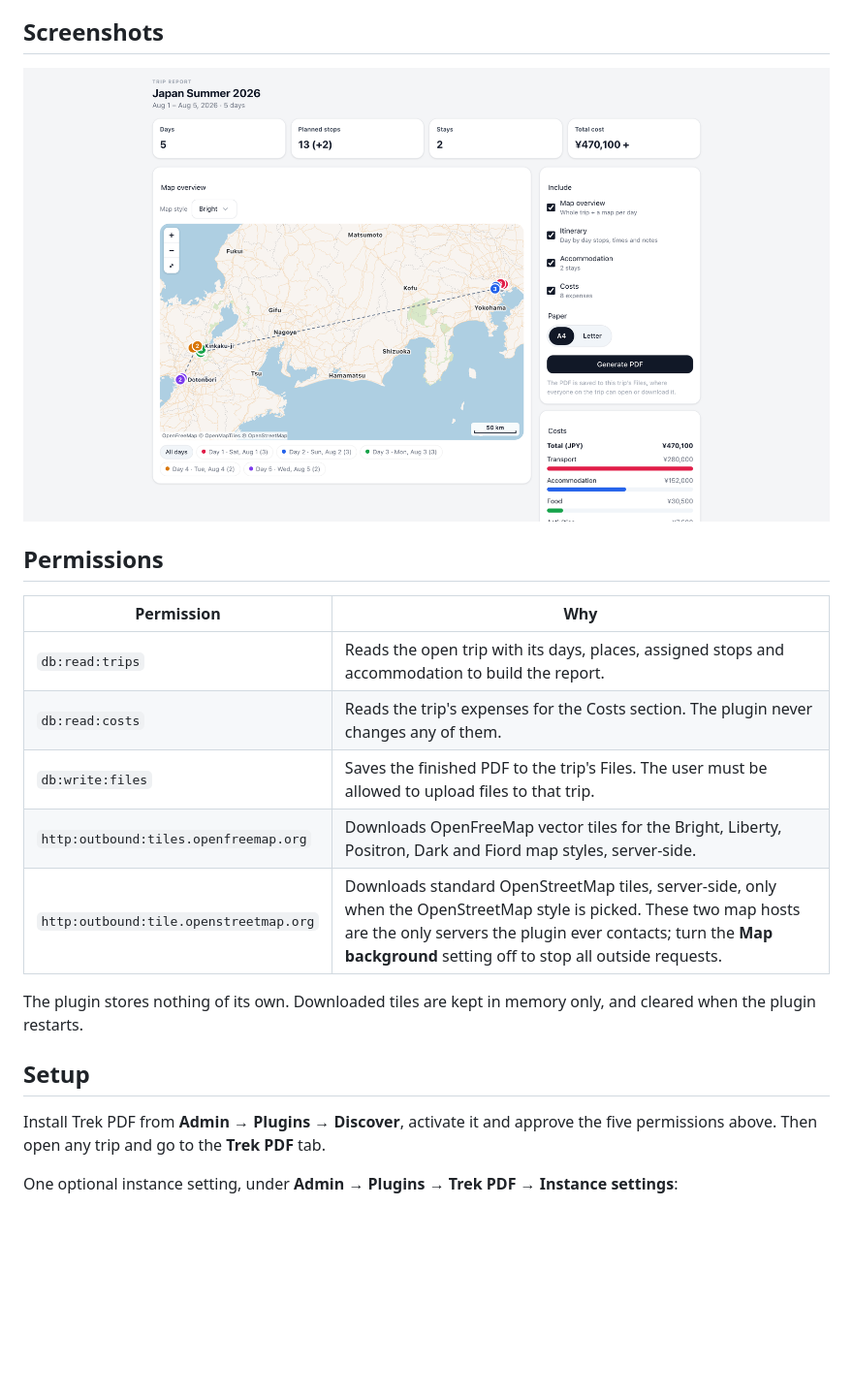
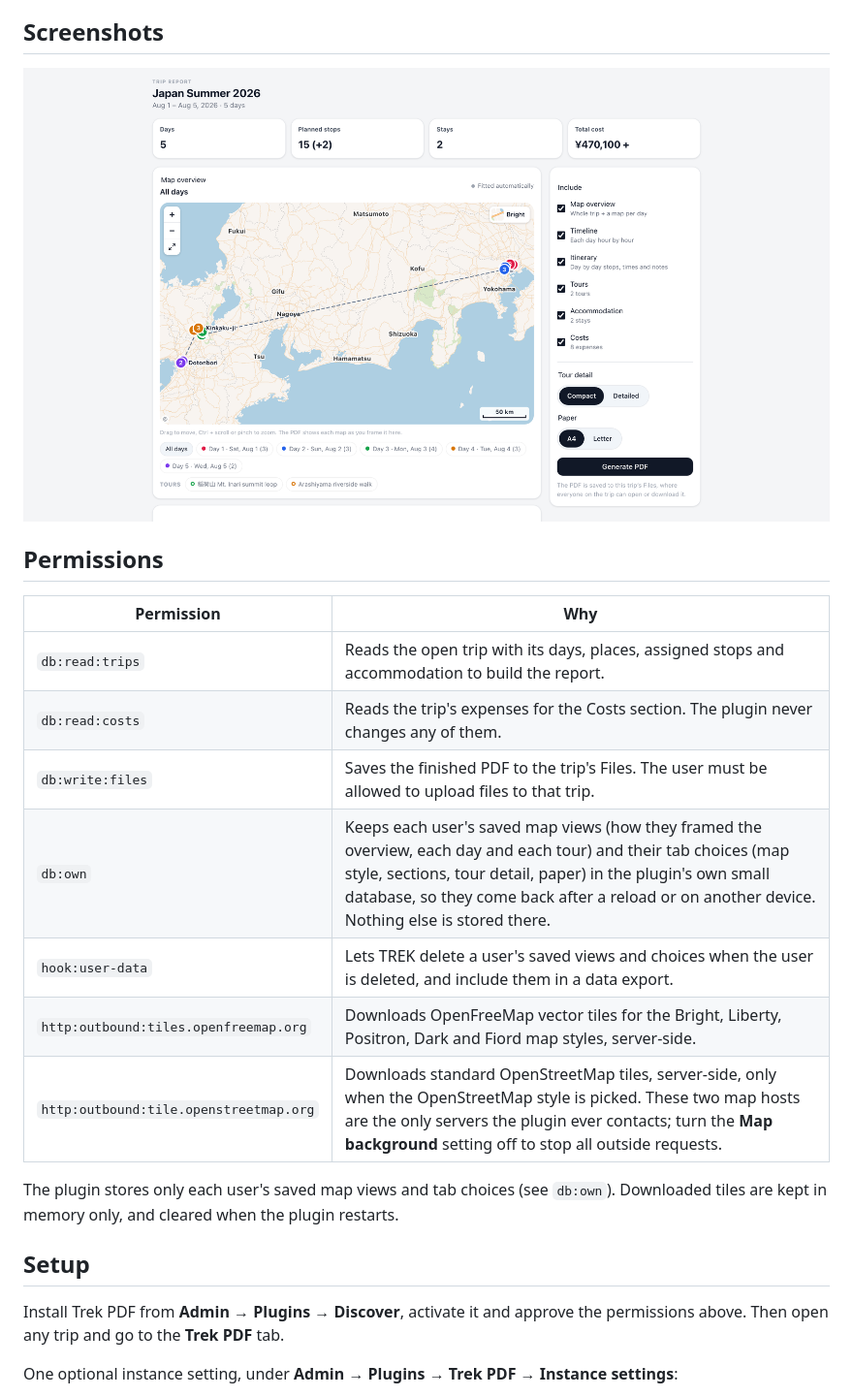
Before and after one commit to iscodeminister/trek-plugin-trek-pdf, a Markdown page: README.md, the part around one of its changes. Shown at 97% size. Rendered like a GitHub page; pictures changed too: docs/screenshot.png; blank space fills up the shorter version.

```diff
--- a/README.md
+++ b/README.md
@@ -43,14 +48,16 @@ The finished PDF is stored in the trip's Files, so everyone on the trip can open
 | `db:read:trips` | Reads the open trip with its days, places, assigned stops and accommodation to build the report. |
 | `db:read:costs` | Reads the trip's expenses for the Costs section. The plugin never changes any of them. |
 | `db:write:files` | Saves the finished PDF to the trip's Files. The user must be allowed to upload files to that trip. |
+| `db:own` | Keeps each user's saved map views (how they framed the overview, each day and each tour) and their tab choices (map style, sections, tour detail, paper) in the plugin's own small database, so they come back after a reload or on another device. Nothing else is stored there. |
+| `hook:user-data` | Lets TREK delete a user's saved views and choices when the user is deleted, and include them in a data export. |
 | `http:outbound:tiles.openfreemap.org` | Downloads OpenFreeMap vector tiles for the Bright, Liberty, Positron, Dark and Fiord map styles, server-side. |
 | `http:outbound:tile.openstreetmap.org` | Downloads standard OpenStreetMap tiles, server-side, only when the OpenStreetMap style is picked. These two map hosts are the only servers the plugin ever contacts; turn the **Map background** setting off to stop all outside requests. |
 
-The plugin stores nothing of its own. Downloaded tiles are kept in memory only, and cleared when the plugin restarts.
+The plugin stores only each user's saved map views and tab choices (see `db:own`). Downloaded tiles are kept in memory only, and cleared when the plugin restarts.
 
 ## Setup
 
-Install Trek PDF from **Admin → Plugins → Discover**, activate it and approve the five permissions above. Then open any trip and go to the **Trek PDF** tab.
+Install Trek PDF from **Admin → Plugins → Discover**, activate it and approve the permissions above. Then open any trip and go to the **Trek PDF** tab.
 
 One optional instance setting, under **Admin → Plugins → Trek PDF → Instance settings**:
 
```
Also changed, not shown: other parts of README.md (+9 -4 lines), 11 other files.
